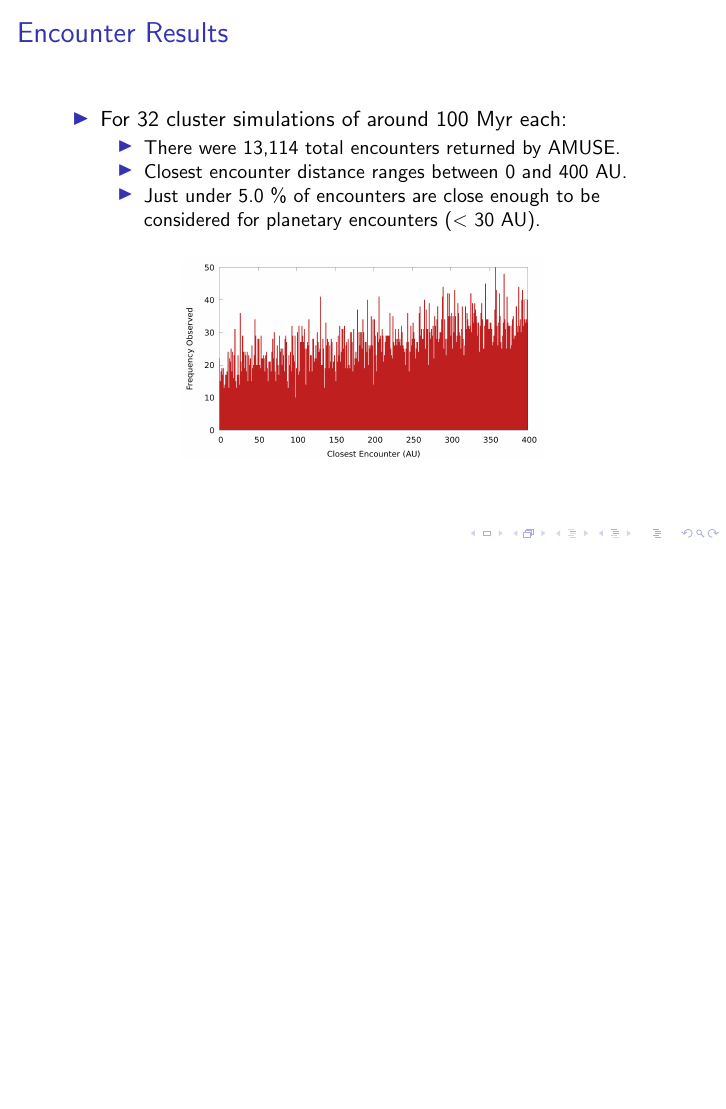
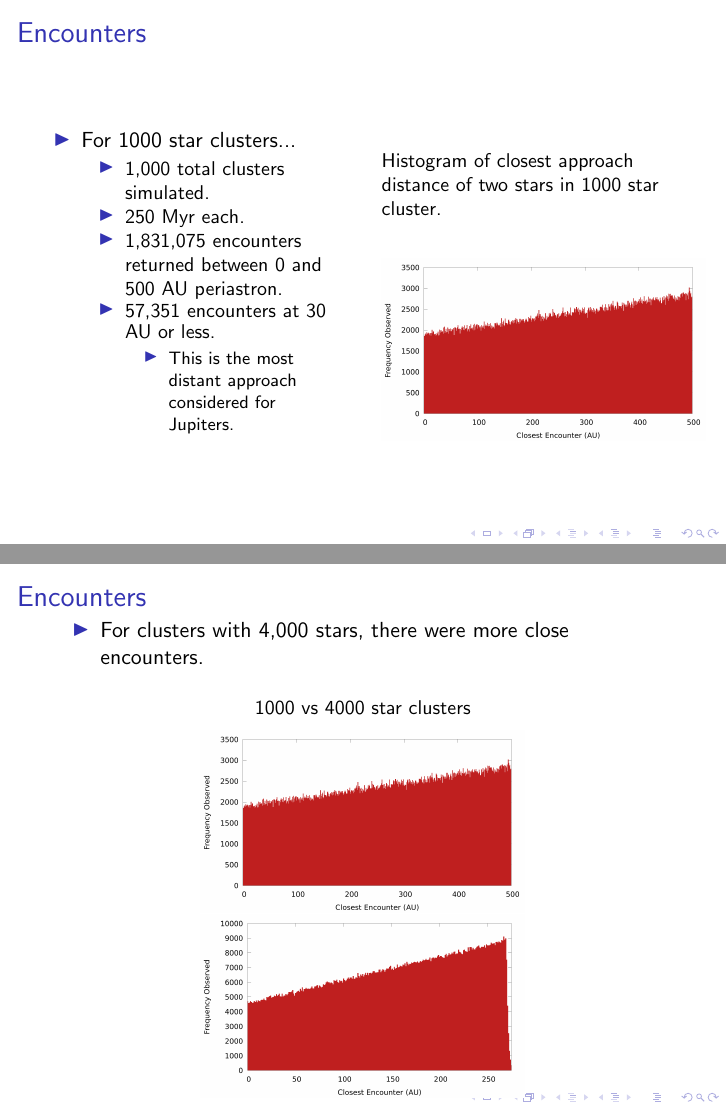
Before and after one commit to tylerreisinger/undergrad-thesis, LaTeX slides (slides.tex): page 13 of 26 before the commit and pages 16 and 17 of 30 after it, the two joined at a grey line, the shorter picture padded with empty space. Compiled offline with pdfLaTeX.

Commit message:
Slides updated through star cluster sim for presentation.

```diff
--- a/slides.tex
+++ b/slides.tex
@@ -2,6 +2,7 @@
 \usepackage{graphicx}
 \usepackage[english]{babel}
 \usepackage{etoolbox}
+\usepackage{wasysym}
 \usepackage[autostyle, english=american]{csquotes}
 \MakeOuterQuote{"}
 
@@ -241,19 +289,39 @@
 
 \end{frame}
 
-\begin{frame}{Encounter Results}
+\begin{frame}{Encounters}
+    \begin{columns}
+        \column{0.5\textwidth}
+            \begin{itemize}
+                \item For 1000 star clusters...
+                    \begin{itemize}
+                        \item 1,000 total clusters simulated.
+                        \item 250 Myr each.
+                        \item 1,831,075 encounters returned between 0 and 500 AU periastron.
+                        \item 57,351 encounters at 30 AU or less.
+                            \begin{itemize}
+                                \item This is the most distant approach considered for Jupiters.
+                            \end{itemize}
+                    \end{itemize}
+            \end{itemize}
+        \column{0.5\textwidth}
+            \begin{figure}
+                \centering
+                \caption{Histogram of closest approach distance of two stars in 1000 star cluster.}
+                \includegraphics[width=2.25in]{encounter_distance_frequency_n1000}
+            \end{figure}
+    \end{columns}
+\end{frame}
+
+\begin{frame}{Encounters}
     \begin{itemize}
-        \item For 32 cluster simulations of around 100 Myr each:
-            \begin{itemize}
-                \item There were 13,114 total encounters returned by AMUSE.
-                \item Closest encounter distance ranges between 0 and 400 AU.
-                \item Just under 5.0 \% of encounters are close enough to be
-                    considered for planetary encounters ($<$ 30 AU).
-            \end{itemize}
+        \item For clusters with 4,000 stars, there were more close encounters.
     \end{itemize}
     \begin{figure}
-        \center
-        \includegraphics[width=2.5in]{encounter_distance_frequency}
+        \centering
+        \caption{1000 vs 4000 star clusters}
+        \includegraphics[width=2.25in]{encounter_distance_frequency_n1000} \\
+        \includegraphics[width=2.25in]{encounter_distance_frequency_n4000}
     \end{figure}
 \end{frame}
 
```
Also changed, not shown: images/periapsis_diag.png (added), slides.tex (81 more changed lines).
